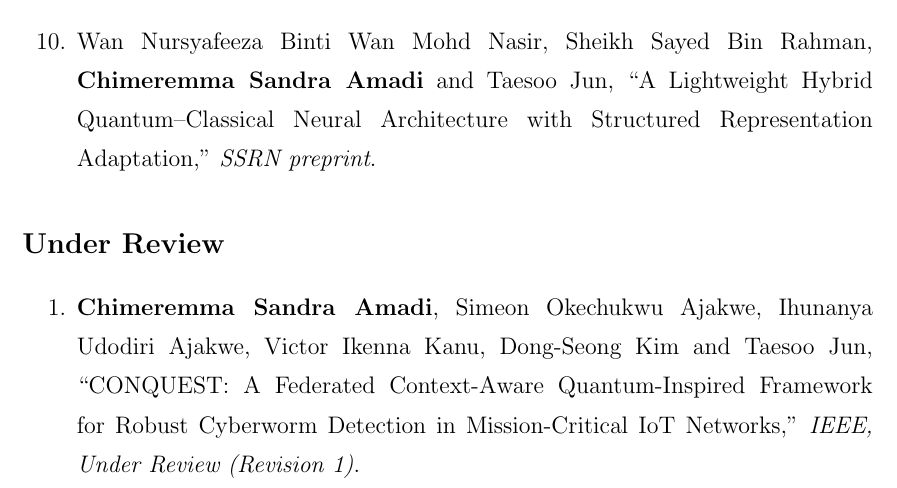
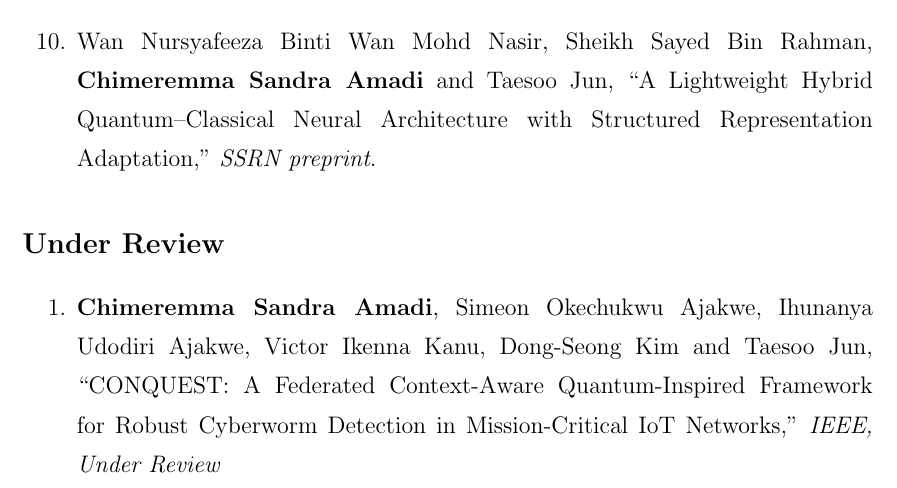
Before and after one commit to CHYMEE/STRATA, a LaTeX thesis (paper/main.tex, which reads paper/Preamble/07_Related_Pub.tex): part of page 10 of 227, cut so that both start at the same text. Compiled offline with pdfLaTeX.

Commit message:
Match CONQUEST entry to the under-review sample format
Co-Authored-By: Claude Opus 5.5 <noreply@anthropic.com>

```diff
--- a/paper/Preamble/07_Related_Pub.tex
+++ b/paper/Preamble/07_Related_Pub.tex
@@ -44,7 +44,7 @@
 
 \section*{\Large Under Review}
 \begin{enumerate}
-\item \textbf{Chimeremma Sandra Amadi}, Simeon Okechukwu Ajakwe, Ihunanya Udodiri Ajakwe, Victor Ikenna Kanu, Dong-Seong Kim and Taesoo Jun, ``CONQUEST: A Federated Context-Aware Quantum-Inspired Framework for Robust Cyberworm Detection in Mission-Critical IoT Networks,'' \textit{IEEE, Under Review (Revision 1)}.
+\item \textbf{Chimeremma Sandra Amadi}, Simeon Okechukwu Ajakwe, Ihunanya Udodiri Ajakwe, Victor Ikenna Kanu, Dong-Seong Kim and Taesoo Jun, ``CONQUEST: A Federated Context-Aware Quantum-Inspired Framework for Robust Cyberworm Detection in Mission-Critical IoT Networks,'' \textit{IEEE, Under Review}
 \end{enumerate}
 
 \end{titlepage}
```
